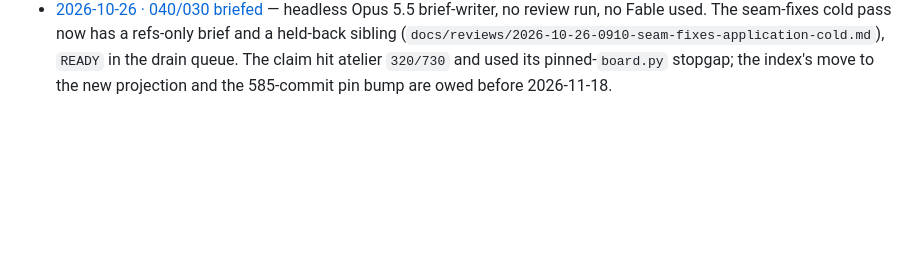
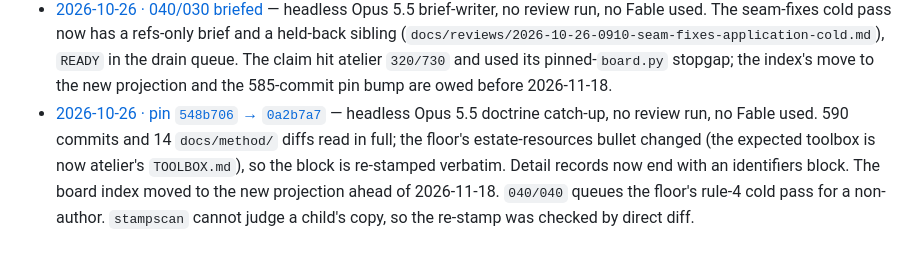
Before and after one commit to mike548141/tuhura, a Markdown page: docs/SESSIONS.md, the part around the change. Rendered like a GitHub page; blank space fills up the shorter version.

```diff
--- a/docs/SESSIONS.md
+++ b/docs/SESSIONS.md
@@ -28,3 +28,4 @@ new sessions use their own start time (`date -u`).
 - [2026-09-20 · the seam's cold pass](sessions/2026-09-20-2236-archive-store-seam-cold-pass.md) — fresh Fable session, Mike's directed item. **FAIL-WITH-MAJORS**: F1 the seam's handle throws on pmtiles' own 16 KiB header probe and was never tested under `PMTiles` (the library verified the fixture, not the seam); F2 a failed write advances the tracker so the retry is refused and `commit()` publishes a partial archive — proven with a 20-line OPFS stub that also disproves "unverified by construction"; F3 the fixture generator's TileIDs collide from z2 up (341 tiles → 83 ids) and its self-check is blind to it. 2 MAJOR / 3 MODERATE / 4 minor / 2 note, all Mike's under rule 3. Time-capped by Mike at 11:00 NZST: the prior-verdict reconcile and the atelier pin bump were recorded as owed, then **both discharged** in a second commit once the cap lifted — no overlap with either prior verdict; pin `e9a6aae` → `2b29bb7`, template and floor block unchanged, tooling and CONCURRENCY moved.
 - [2026-09-25 · findings applied](sessions/2026-09-25-0118-seam-findings-applied.md) — the cold-pass session resumed on Mike's instruction; he **ruled accept all, apply now** (rule 3; the ruling also accepts the ADR its author had self-accepted). All eleven landed with proofs: the header probe clamps at offset 0 and the seam's handle runs under the real `PMTiles` both sides of 16 KiB; the writer counts after the write so quota failure is resumable and `commit()` cannot publish short; no copy fallback; errors carry codes and round-trip JSON across the worker boundary; versioned writes refuse a mismatched staging file; the generator's TileIDs are a proven bijection. Tests 29 → 55 with an in-memory OPFS stand-in. ADR addendum, ARCHITECTURE updated, `[fixed]` stamps on the verdict; the application's own `⏳` queued for a non-author on Fable. Pin `2b29bb7` → `548b706`.
 - [2026-10-26 · 040/030 briefed](sessions/2026-10-26-0907-brief-040-030.md) — headless Opus 5.5 brief-writer, no review run, no Fable used. The seam-fixes cold pass now has a refs-only brief and a held-back sibling (`docs/reviews/2026-10-26-0910-seam-fixes-application-cold.md`), `READY` in the drain queue. The claim hit atelier `320/730` and used its pinned-`board.py` stopgap; the index's move to the new projection and the 585-commit pin bump are owed before 2026-11-18.
+- [2026-10-26 · pin `548b706` → `0a2b7a7`](sessions/2026-10-26-1009-pin-bump-0a2b7a7.md) — headless Opus 5.5 doctrine catch-up, no review run, no Fable used. 590 commits and 14 `docs/method/` diffs read in full; the floor's estate-resources bullet changed (the expected toolbox is now atelier's `TOOLBOX.md`), so the block is re-stamped verbatim. Detail records now end with an identifiers block. The board index moved to the new projection ahead of 2026-11-18. `040/040` queues the floor's rule-4 cold pass for a non-author. `stampscan` cannot judge a child's copy, so the re-stamp was checked by direct diff.
```
Also changed, not shown: docs/sessions/2026-10-26-1009-pin-bump-0a2b7a7.md (+14 -0 lines).
